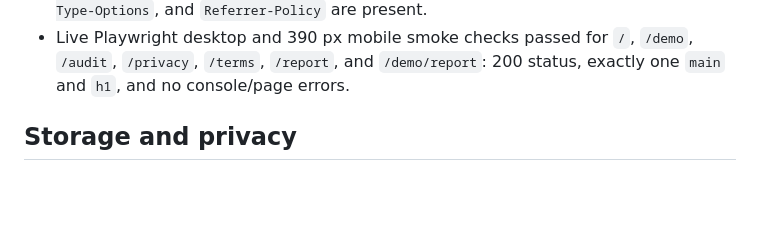
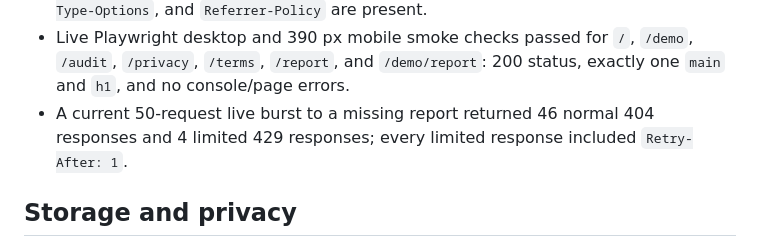
Before and after one commit to B-Divyesh/sf-screenreader-task-audit, a Markdown page: .factory/handoff.md, the part around the change. GitHub-like rendering; blank space fills up the shorter version.

Commit message:
docs: add live rate limit evidence

```diff
--- a/.factory/handoff.md
+++ b/.factory/handoff.md
@@ -46,6 +46,7 @@ Completed in this repair workspace on 2026-08-28 UTC:
 - Docker CLI is not installed in this worker, so no local image build was possible. Azure Container Registry build `chhk` exercised the Dockerfile from the `.git`-excluded source tarball and succeeded at `2026-08-28T17:13:04Z`, producing `sociobotregistry.azurecr.io/sf-screenreader-task-audit:30bc19d16b0c` (digest `sha256:dba2533f1264463569d7930627338e5a5ad8985dee0fa6af708c109939fd22b9`).
 - The existing Container App was updated to that immutable image. Live `https://screenreader-task-audit.sociobot.in/health` reports the repaired commit SHA. Live curl checks returned 200 for every documented route; `/demo` returns `no-cache`, a live hashed JavaScript asset returns the immutable policy, and CSP, `X-Content-Type-Options`, and `Referrer-Policy` are present.
 - Live Playwright desktop and 390 px mobile smoke checks passed for `/`, `/demo`, `/audit`, `/privacy`, `/terms`, `/report`, and `/demo/report`: 200 status, exactly one `main` and `h1`, and no console/page errors.
+- A current 50-request live burst to a missing report returned 46 normal 404 responses and 4 limited 429 responses; every limited response included `Retry-After: 1`.
 
 ## Storage and privacy
 
```
